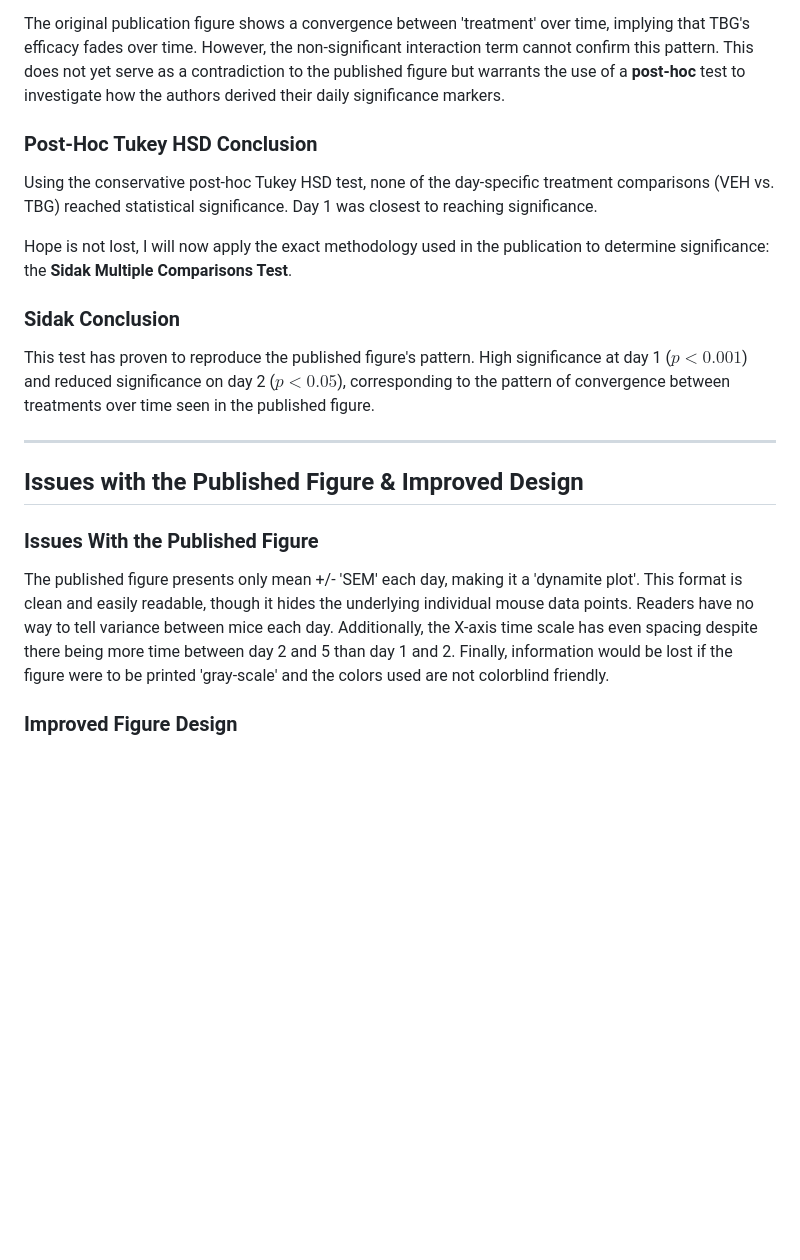
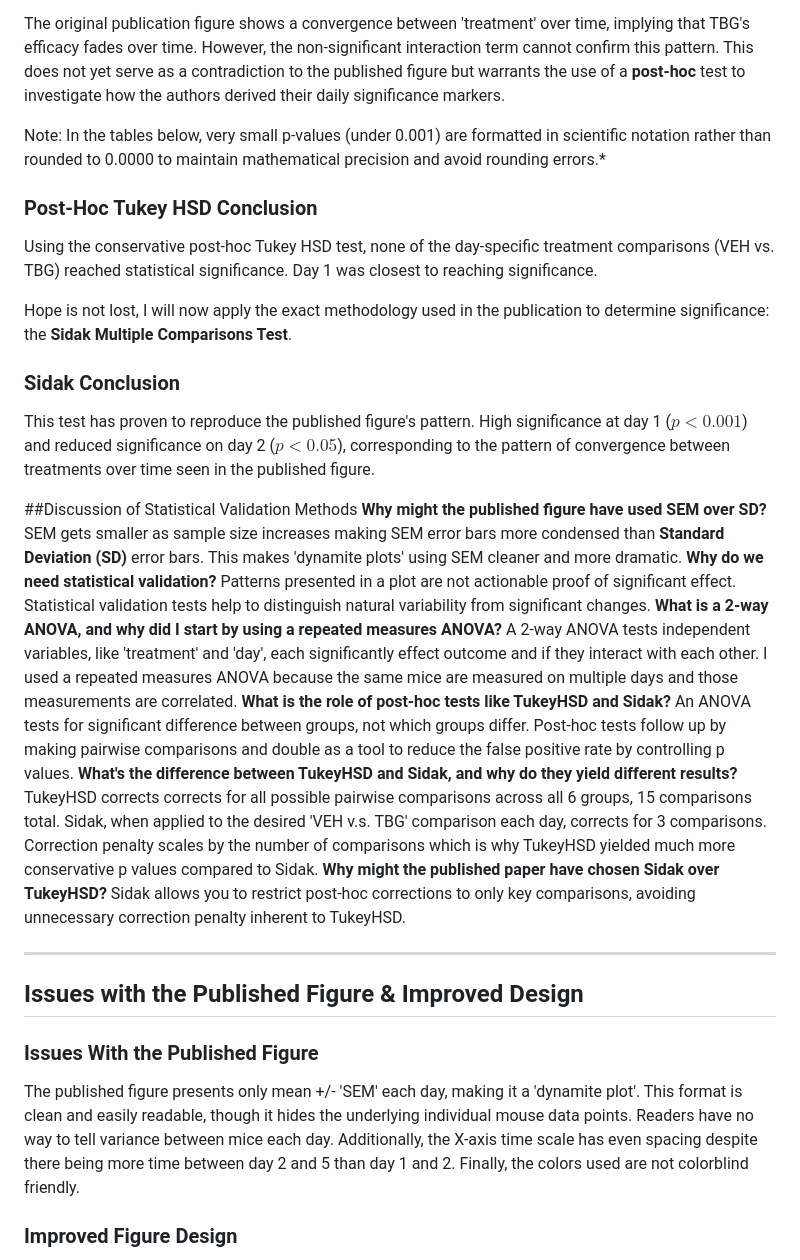
Before and after one commit to Isaac-McGinn/Tabernanthalog_Audit, a Markdown page: README.md, the part around the change. Drawn GitHub-style; blank space fills up the shorter version.

Commit message:
updated README with recent edits
updated the README.md file with the last few commit edits

```diff
--- a/README.md
+++ b/README.md
@@ -88,6 +88,10 @@ The test above yielded three statistical findings:
 
 The original publication figure shows a convergence between 'treatment' over time, implying that TBG's efficacy fades over time. However, the non-significant interaction term cannot confirm this pattern. This does not yet serve as a contradiction to the published figure but warrants the use of a **post-hoc** test to investigate how the authors derived their daily significance markers.
 
+Note: In the tables below, very small p-values (under 0.001) are
+     formatted in scientific notation rather than rounded to 0.0000 to
+     maintain mathematical precision and avoid rounding errors.*
+
 ### Post-Hoc Tukey HSD Conclusion
 Using the conservative post-hoc Tukey HSD test, none of the day-specific treatment comparisons (VEH vs. TBG) reached statistical significance. Day 1 was closest to reaching significance.
 
@@ -96,12 +100,26 @@ Hope is not lost, I will now apply the exact methodology used in the publication
 ### Sidak Conclusion
 This test has proven to reproduce the published figure's pattern. High significance at day 1 ($p < 0.001$) and reduced significance on day 2 ($p < 0.05$), corresponding to the pattern of convergence between treatments over time seen in the published figure.
 
+##Discussion of Statistical Validation Methods
+**Why might the published figure have used SEM over SD?**
+  SEM gets smaller as sample size increases making SEM error bars more condensed than **Standard Deviation (SD)** error bars. This makes 'dynamite plots' using SEM cleaner and more dramatic.
+**Why do we need statistical validation?**
+  Patterns presented in a plot are not actionable proof of significant effect. Statistical validation tests help to distinguish natural variability from significant changes.
+**What is a 2-way ANOVA, and why did I start by using a repeated measures ANOVA?**
+  A 2-way ANOVA tests independent variables, like 'treatment' and 'day', each significantly effect outcome and if they interact with each other. I used a repeated measures ANOVA because the same mice are measured on multiple days and those measurements are correlated.
+**What is the role of post-hoc tests like TukeyHSD and Sidak?**
+  An ANOVA tests for significant difference between groups, not which groups differ. Post-hoc tests follow up by making pairwise comparisons and double as a tool to reduce the false positive rate by controlling p values.
+**What's the difference between TukeyHSD and Sidak, and why do they yield different results?**
+  TukeyHSD corrects corrects for all possible pairwise comparisons across all 6 groups, 15 comparisons total. Sidak, when applied to the desired 'VEH v.s. TBG' comparison each day, corrects for 3 comparisons. Correction penalty scales by the number of comparisons which is why TukeyHSD yielded much more conservative p values compared to Sidak.
+**Why might the published paper have chosen Sidak over TukeyHSD?**
+  Sidak allows you to restrict post-hoc corrections to only key comparisons, avoiding unnecessary correction penalty inherent to TukeyHSD.
+
 ---
 
 ## Issues with the Published Figure & Improved Design
 
 ### Issues With the Published Figure
-The published figure presents only mean +/- 'SEM' each day, making it a 'dynamite plot'. This format is clean and easily readable, though it hides the underlying individual mouse data points. Readers have no way to tell variance between mice each day. Additionally, the X-axis time scale has even spacing despite there being more time between day 2 and 5 than day 1 and 2. Finally, information would be lost if the figure were to be printed 'gray-scale' and the colors used are not colorblind friendly.
+The published figure presents only mean +/- 'SEM' each day, making it a 'dynamite plot'. This format is clean and easily readable, though it hides the underlying individual mouse data points. Readers have no way to tell variance between mice each day. Additionally, the X-axis time scale has even spacing despite there being more time between day 2 and 5 than day 1 and 2. Finally, the colors used are not colorblind friendly.
 
 ### Improved Figure Design
 In an attempt to address the issues explained above, I plotted each mouse trajectory as thin, semi-transparent lines and points underneath the summary layer data created earlier. I soon realized that overlaying both treatment groups was cluttered and hard to read, so I used `facet_wrap()` to split the data into two figures, grouped by treatment. The issue of even spacing on the X-axis was easily mended by leaving out `as.factor()` from the `day` variable, making the spacing continuous and numeric. Next, color was corrected using the colorblind-safe palette `scale_color_viridis_d()`.
```
